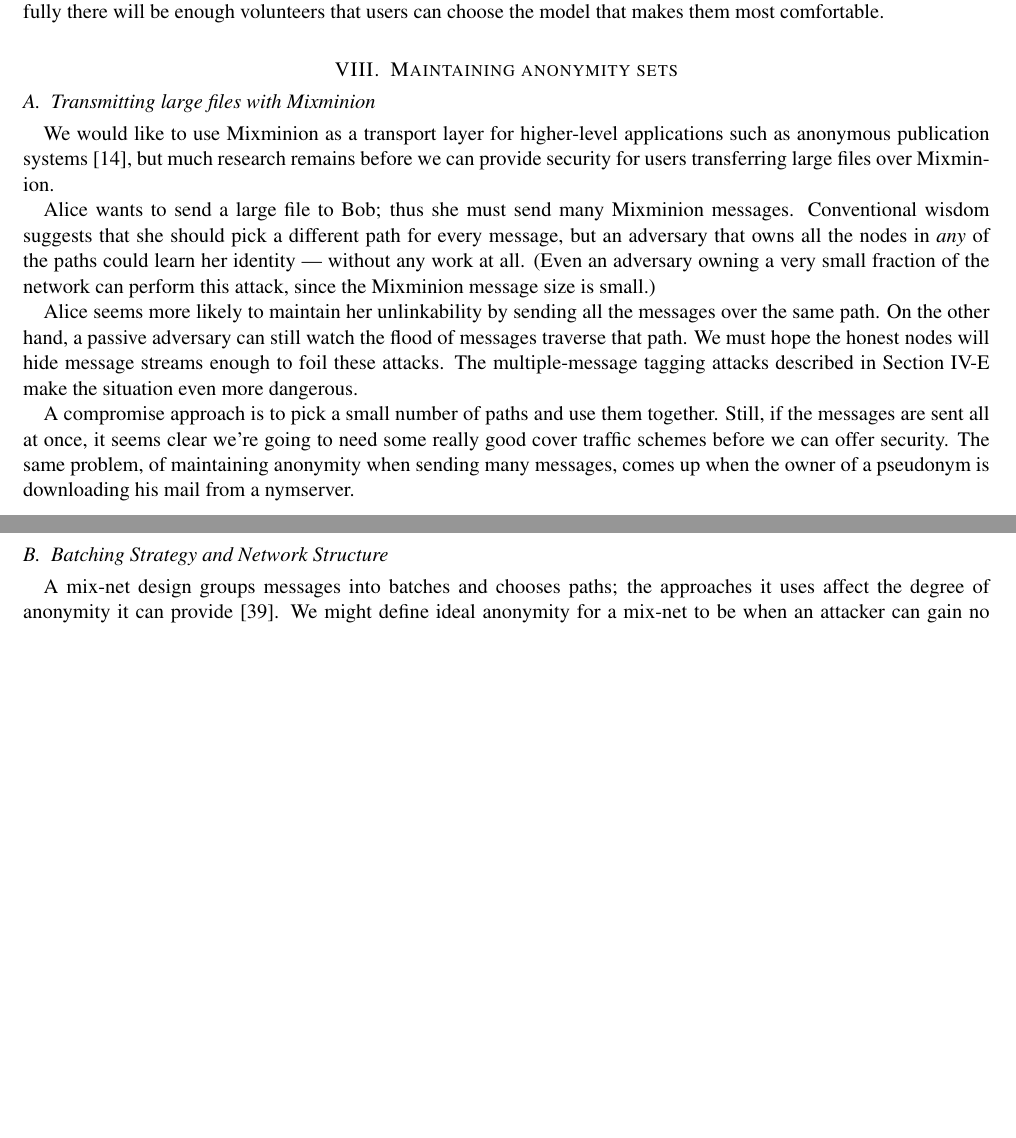
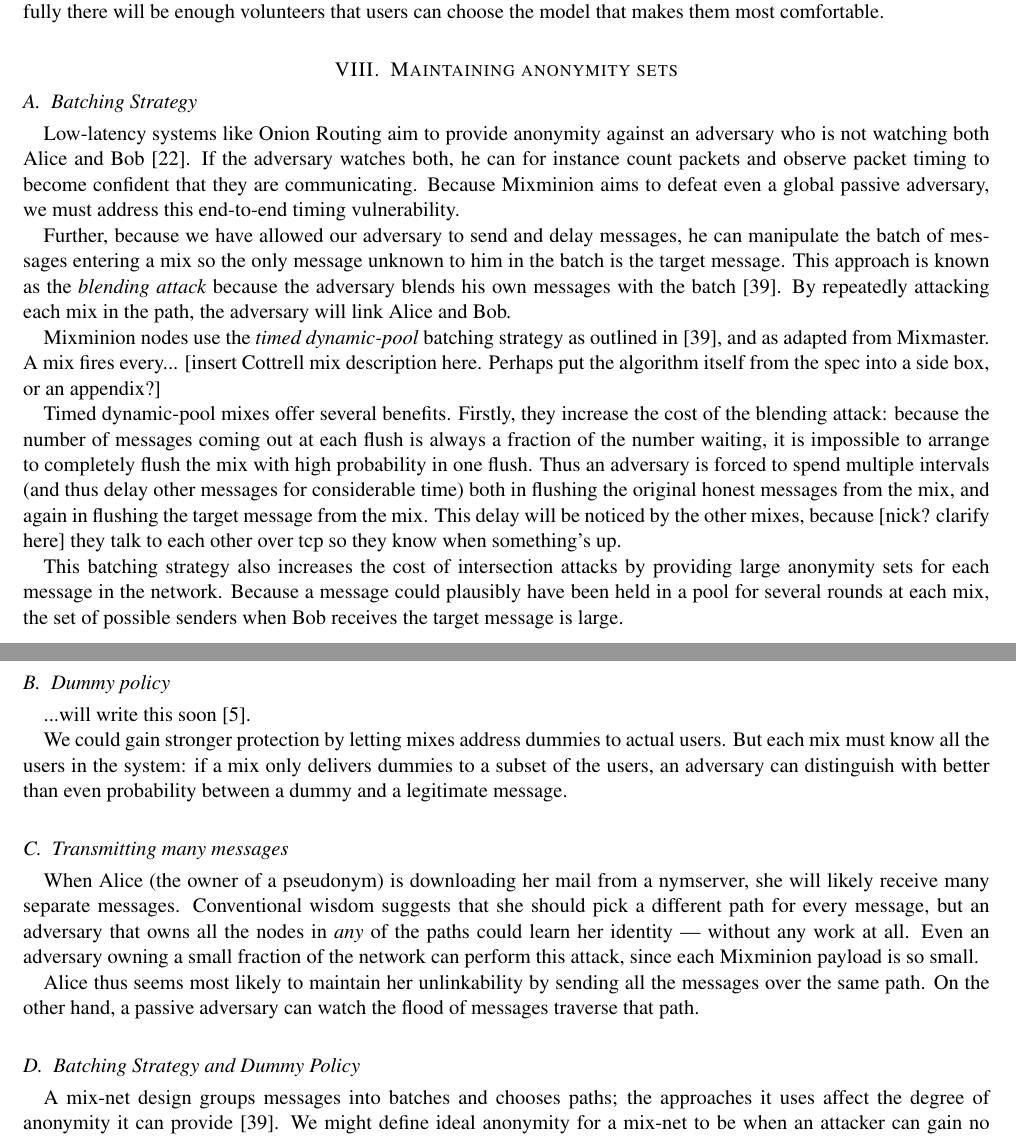
Before and after one commit to nmathewson/mixminion-doc, a LaTeX paper (minion-design.tex): two parts of pages 11 and 12 of 14, joined at a grey line, cut so that both start at the same text, the shorter picture padded with empty space. Compiled offline with pdfLaTeX.

Commit message:
a new subsec on batching strategy in progress (but please go fix it)

```diff
--- a/minion-design.tex
+++ b/minion-design.tex
@@ -1255,20 +1255,75 @@
 \section{Maintaining anonymity sets}
 \label{sec:maintaining-anonymity}
 
-\subsection{Transmitting large files with Mixminion}
-
-We would like to use Mixminion as a transport layer for higher-level
-applications such as anonymous publication systems
-\cite{freehaven-berk}, but much research remains before we can
-provide security for users transferring large files over Mixminion.
-
-Alice wants to send a large file to Bob; thus she must send many Mixminion
-messages. Conventional wisdom suggests that she should pick a different
+\subsection{Batching Strategy}
+\label{subsec:batching}
+
+Low-latency systems like Onion Routing aim to provide anonymity against an
+adversary who is not watching both Alice and Bob \cite{onion-routing}. If
+the adversary watches both, he can for instance count packets and observe
+packet timing to become confident that they are communicating. Because
+Mixminion aims to defeat even a global passive adversary, we must address
+this end-to-end timing vulnerability.
+
+Further, because we have allowed our adversary to send and delay messages,
+he can manipulate the batch of messages entering a mix so the only message
+unknown to him in the batch is the target message. This approach is
+known as the \emph{blending attack} because the adversary blends his
+own messages with the batch \cite{batching-taxonomy}. By repeatedly
+attacking each mix in the path, the adversary will link Alice and Bob.
+
+Mixminion nodes use the \emph{timed dynamic-pool} batching strategy as
+outlined in \cite{batching-taxonomy}, and as adapted from Mixmaster. A
+mix fires every... [insert Cottrell mix description here. Perhaps put
+the algorithm itself from the spec into a side box, or an appendix?]
+
+Timed dynamic-pool mixes offer several benefits. Firstly, they increase
+the cost of the blending attack: because the number of messages coming
+out at each flush is always a fraction of the number waiting, it is
+impossible to arrange to completely flush the mix with high probability
+in one flush. Thus an adversary is forced to spend multiple intervals
+(and thus delay other messages for considerable time) both in flushing
+the original honest messages from the mix, and again in flushing the
+target message from the mix. This delay will be noticed by the other
+mixes, because [nick? clarify here] they talk to each other over tcp so
+they know when something's up.
+
+This batching strategy also increases the cost of intersection attacks by
+providing large anonymity sets for each message in the network. Because
+a message could plausibly have been held in a pool for several rounds
+at each mix, the set of possible senders when Bob receives the target
+message is large.
+
+\subsection{Dummy policy}
+
+...will write this soon
+\cite{langos02}.
+
+We could gain stronger protection by letting mixes address dummies
+to actual users. But each mix must know all the users in the system:
+if a mix only delivers dummies to a subset of the users, an adversary
+can distinguish with better than even probability between a dummy and
+a legitimate message.
+
+
+\subsection{Transmitting many messages}
+
+When Alice (the owner of a pseudonym) is downloading her mail from a
+nymserver, she will likely receive many separate messages.
+%
+%We would like to use Mixminion as a transport layer for higher-level
+%applications such as anonymous publication systems
+%\cite{freehaven-berk}, but much research remains before we can
+%provide security for users transferring large files over Mixminion.
+%
+%Alice wants to send a large file to Bob; thus she must send many Mixminion
+%messages.
+Conventional wisdom suggests that she should pick a different
 % can I get a \cite here? -RRD
 path for every message, but an adversary that owns all the nodes in
 \emph{any} of the paths could learn her identity --- without any work
-at all. (Even an adversary owning a very small fraction of the network
-can perform this attack, since the Mixminion message size is small.)
+at all. Even an adversary owning a small fraction of the network
+can perform this attack, since each Mixminion payload is so small.
 
 % Assuming Alice picks five nodes at random for
 %each path, at 28k of data per packet (assuming no redundancy or overhead)
@@ -1277,21 +1332,21 @@
 %time she sends message 92 (meaning her file is roughly 2.5 megabytes),
 %Alice has a less than 1\% chance of keeping her anonymity.
 
-Alice seems more likely to maintain her unlinkability by sending all the
+Alice thus seems most likely to maintain her unlinkability by sending all the
 messages over the same path. On the other hand, a passive adversary can
-still watch the flood of messages traverse that path. We must hope the
-honest nodes will hide message streams enough to
-foil these attacks. The multiple-message tagging attacks described in
-Section \ref{subsec:multi-tagging} make the situation even more dangerous.
-
-A compromise approach is to pick a small number of paths and use them
-together. Still, if the messages are sent all at once, it seems clear
-we're going to need some really good cover traffic schemes before we
-can offer security. The same problem, of maintaining anonymity when
-sending many messages, comes up when the owner of a pseudonym
-is downloading his mail from a nymserver.
-
-\subsection{Batching Strategy and Network Structure}
+watch the flood of messages traverse that path.
+
+% We must make sure the
+%honest nodes will hide message streams enough to
+%foil these attacks.% The multiple-message tagging attacks described in
+%Section \ref{subsec:multi-tagging} make the situation even more dangerous.
+
+%A compromise approach is to pick a small number of paths and use them
+%together. Still, if the messages are sent all at once, it seems clear
+%we're going to need some really good cover traffic schemes before we
+%can offer security.
+
+\subsection{Batching Strategy and Dummy Policy}
 \label{subsec:batching}
 
 %[This subsection is draft/experimental/controversial. Don't pay much
```
Also changed, not shown: minion-design.tex (2 more changed lines).
